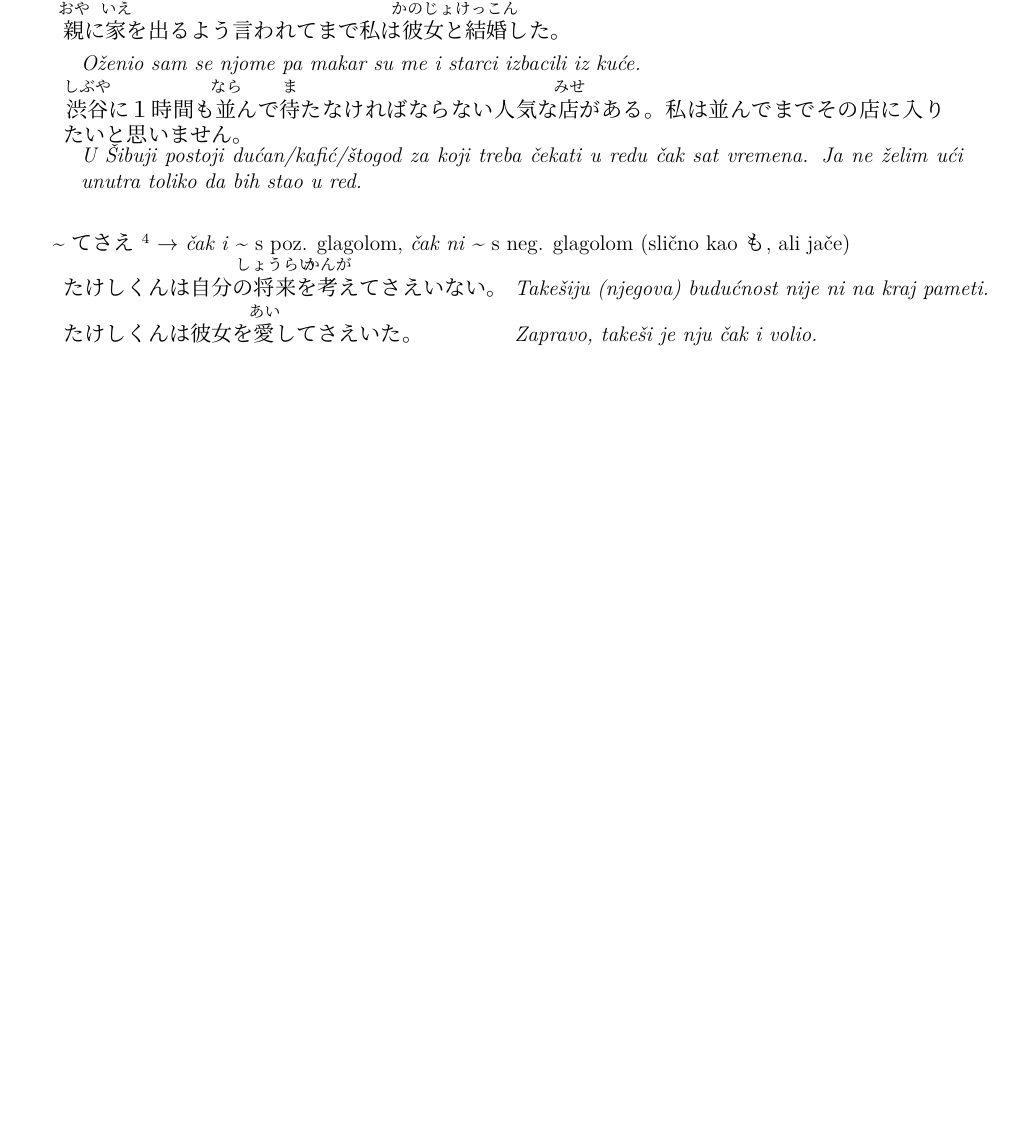
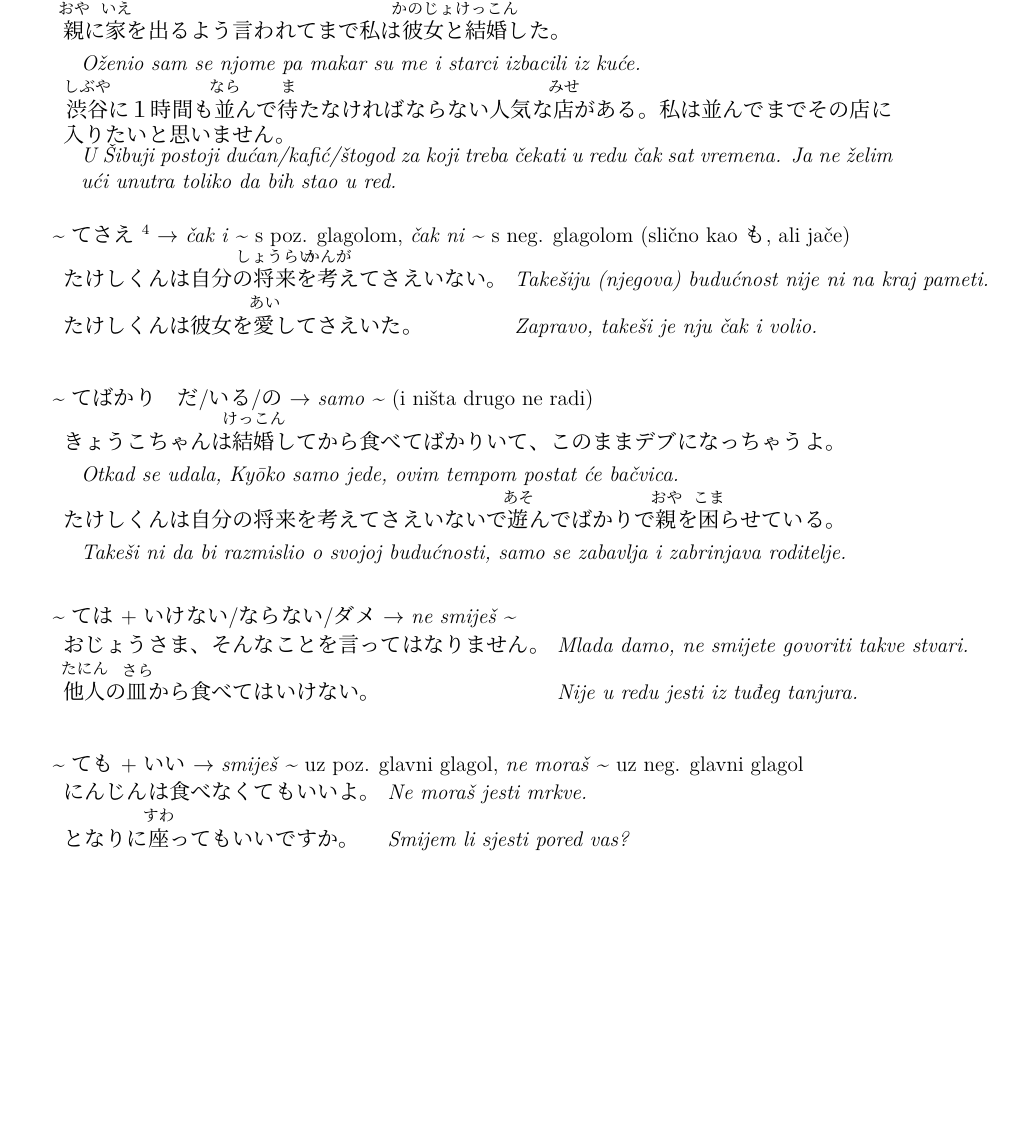
Before and after one commit to Makoto-hr-jp/makoto-japanski, a LaTeX document (radionice/napredni/radni/016_te_2.tex): part of page 3 of 3, cut so that both start at the same text. Compiled offline with XeLaTeX; a missing font is replaced by an installed copy or a similar font.

Commit message:
dovršen listić napredne upotrebe て oblika

```diff
--- a/radionice/napredni/radni/016_te_2.tex
+++ b/radionice/napredni/radni/016_te_2.tex
@@ -98,7 +98,7 @@
 
 	\begin{reibun}[\textasciitilde てまで $\rightarrow$ \textit{toliko da \textasciitilde, s takvom posljedicom da \textasciitilde\footnotemark[3]}]
 		\reinagai{\furigana{親}{おや}に\furigana{家}{いえ}を出るよう言われてまで私は\furigana{彼女}{かのじょ}と\furigana{結婚}{けっこん}した。}{Oženio sam se njome pa makar su me i starci izbacili iz kuće.}
-		\reinagai{\parbox{500pt}{\furigana{渋谷}{しぶや}に１時間も\furigana{並}{なら}んで\furigana{待}{ま}たなければならない人気な\furigana{店}{みせ}がある。私は並んでまでその店に入りたいと思いません。}}{\parbox{500pt}{U Šibuji postoji dućan/kafić/štogod za koji treba čekati u redu čak sat vremena. Ja ne želim ući unutra toliko da bih stao u red.}}
+		\reinagai{\parbox{470pt}{\furigana{渋谷}{しぶや}に１時間も\furigana{並}{なら}んで\furigana{待}{ま}たなければならない人気な\furigana{店}{みせ}がある。私は並んでまでその店に入りたいと思いません。}}{\parbox{460pt}{U Šibuji postoji dućan/kafić/štogod za koji treba čekati u redu čak sat vremena. Ja ne želim ući unutra toliko da bih stao u red.}}
 	\end{reibun}
 
 	\begin{reibun}[\textasciitilde てさえ$^4$ $\rightarrow$ \textit{čak i \textasciitilde} s poz. glagolom, \textit{čak ni \textasciitilde} s neg. glagolom (slično kao も, ali jače)]
@@ -106,6 +106,21 @@
 		\rei{たけしくんは彼女を\furigana{愛}{あい}してさえいた。}{Zapravo, takeši je nju čak i volio.}
 	\end{reibun}
 
+	\begin{reibun}[\textasciitilde てばかり　だ/いる/の $\rightarrow$ \textit{samo \textasciitilde} (i ništa drugo ne radi)]
+		\reinagai{きょうこちゃんは\furigana{結婚}{けっこん}してから食べてばかりいて、このままデブになっちゃうよ。}{Otkad se udala, Ky\={o}ko samo jede, ovim tempom postat će bačvica.}
+		\reinagai{たけしくんは自分の将来を考えてさえいないで\furigana{遊}{あそ}んでばかりで\furigana{親}{おや}を\furigana{困}{こま}らせている。}{Takeši ni da bi razmislio o svojoj budućnosti, samo se zabavlja i zabrinjava roditelje.}
+	\end{reibun}
+
+	\begin{reibun}[\textasciitilde ては + いけない/ならない/ダメ $\rightarrow$ \textit{ne smiješ \textasciitilde}]
+		\rei{おじょうさま、そんなことを言ってはなりません。}{Mlada damo, ne smijete govoriti takve stvari.}
+		\rei{\furigana{他人}{たにん}の\furigana{皿}{さら}から食べてはいけない。}{Nije u redu jesti iz tuđeg tanjura.}
+	\end{reibun}
+
+	\begin{reibun}[\textasciitilde ても + いい $\rightarrow$ \textit{smiješ \textasciitilde} uz poz. glavni glagol, \textit{ne moraš \textasciitilde} uz neg. glavni glagol]
+		\rei{にんじんは食べなくてもいいよ。}{Ne moraš jesti mrkve.}
+		\rei{となりに\furigana{座}{すわ}ってもいいですか。}{Smijem li sjesti pored vas?}
+	\end{reibun}
+
 	\footnotetext[3]{Ovaj je jako težak i nije bitno da ga odmah zapamtimo ili naučimo koristiti.}
 	\footnotetext[4]{Postoji i čestica すら koja radi jako slično kao さえ u drugim okolnostima, ali je ne smijemo koristiti s て i い oblikom glagola kao ovdje.}
 
```
